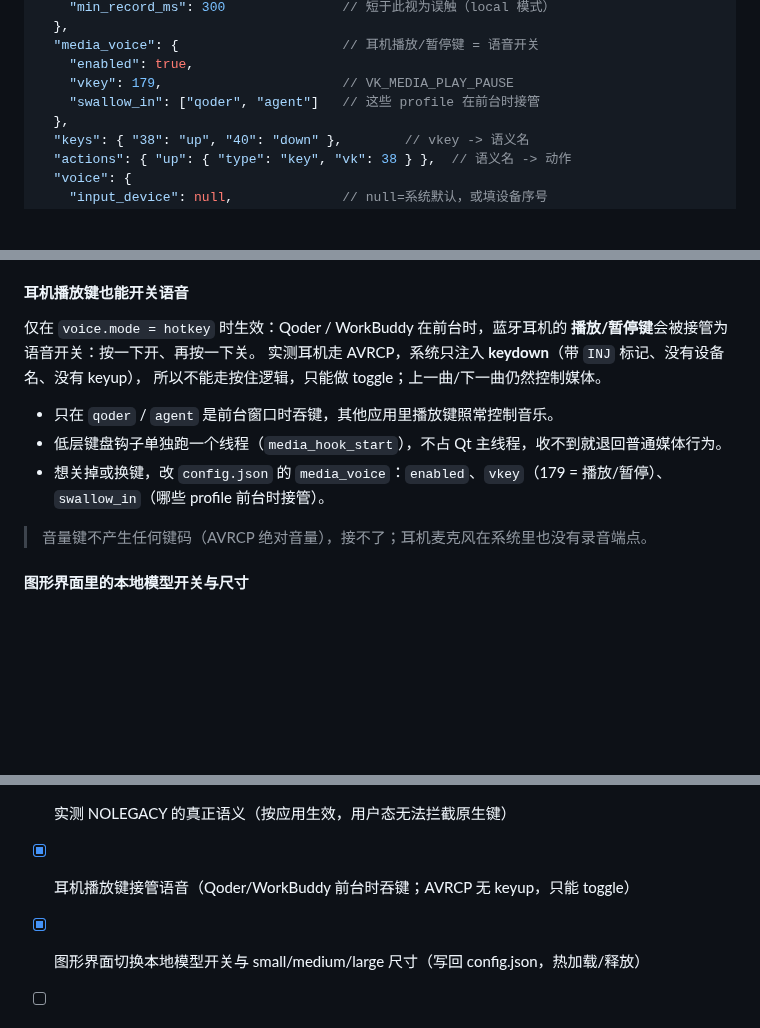
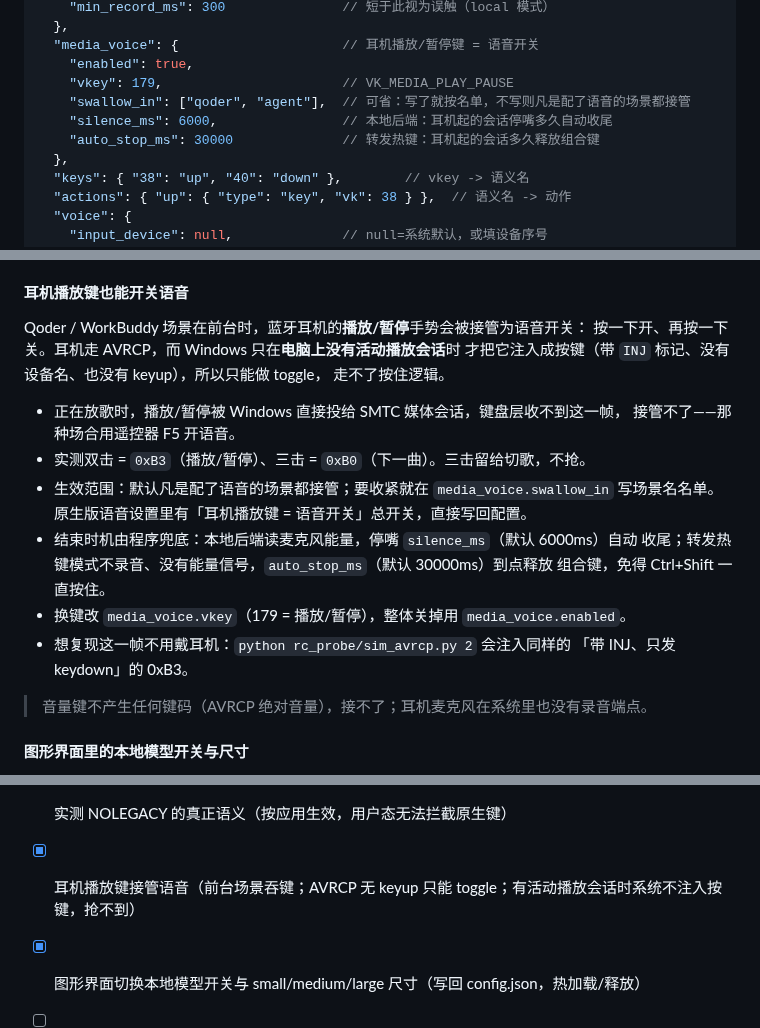
Before and after one commit to Samuel5945/AgentRMC, a Markdown page: README.md, 3 parts joined by grey strips. Rendered like a GitHub page; blank space fills up the shorter version.

Commit message:
docs: 耳机语音按实测行为改写，补 SMTC 投递限制
两处 README 还写着「默认 qoder/agent 名单、只能改 config」，跟现在的实现
不符。改成：范围默认按场景有没有配语音判定、语音设置里有总开关、
silence_ms / auto_stop_ms 两条兜底；并记下实测到的 Windows 行为——
只有电脑上没有活动播放会话时 transport 手势才注入成按键（双击 0xB3、
三击 0xB0），正在播放时走 SMTC 抢不到，这种场合用遥控器 F5；
热键模式不要为判停临时开麦，会把耳机从 A2DP 拽进 Handsfree。

```diff
--- a/README.md
+++ b/README.md
@@ -533,7 +533,9 @@ agent/qoder 的实际用法：
   "media_voice": {                     // 耳机播放/暂停键 = 语音开关
     "enabled": true,
     "vkey": 179,                       // VK_MEDIA_PLAY_PAUSE
-    "swallow_in": ["qoder", "agent"]   // 这些 profile 在前台时接管
+    "swallow_in": ["qoder", "agent"],  // 可省：写了就按名单，不写则凡是配了语音的场景都接管
+    "silence_ms": 6000,                // 本地后端：耳机起的会话停嘴多久自动收尾
+    "auto_stop_ms": 30000              // 转发热键：耳机起的会话多久释放组合键
   },
   "keys": { "38": "up", "40": "down" },        // vkey -> 语义名
   "actions": { "up": { "type": "key", "vk": 38 } },  // 语义名 -> 动作
@@ -597,15 +599,22 @@ Qoder 的 `voiceInputComboShortcut` 只在 **keydown** 上做切换（webview
 
 #### 耳机播放键也能开关语音
 
-仅在 `voice.mode = hotkey` 时生效：Qoder / WorkBuddy 在前台时，蓝牙耳机的
-**播放/暂停键**会被接管为语音开关：按一下开、再按一下关。
-实测耳机走 AVRCP，系统只注入 **keydown**（带 `INJ` 标记、没有设备名、没有 keyup），
-所以不能走按住逻辑，只能做 toggle；上一曲/下一曲仍然控制媒体。
+Qoder / WorkBuddy 场景在前台时，蓝牙耳机的**播放/暂停**手势会被接管为语音开关：
+按一下开、再按一下关。耳机走 AVRCP，而 Windows 只在**电脑上没有活动播放会话**时
+才把它注入成按键（带 `INJ` 标记、没有设备名、也没有 keyup），所以只能做 toggle，
+走不了按住逻辑。
 
-- 只在 `qoder` / `agent` 是前台窗口时吞键，其他应用里播放键照常控制音乐。
-- 低层键盘钩子单独跑一个线程（`media_hook_start`），不占 Qt 主线程，收不到就退回普通媒体行为。
-- 想关掉或换键，改 `config.json` 的 `media_voice`：`enabled`、`vkey`（179 = 播放/暂停）、
-  `swallow_in`（哪些 profile 前台时接管）。
+- 正在放歌时，播放/暂停被 Windows 直接投给 SMTC 媒体会话，键盘层收不到这一帧，
+  接管不了——那种场合用遥控器 F5 开语音。
+- 实测双击 = `0xB3`（播放/暂停）、三击 = `0xB0`（下一曲）。三击留给切歌，不抢。
+- 生效范围：默认凡是配了语音的场景都接管；要收紧就在 `media_voice.swallow_in`
+  写场景名名单。原生版语音设置里有「耳机播放键 = 语音开关」总开关，直接写回配置。
+- 结束时机由程序兜底：本地后端读麦克风能量，停嘴 `silence_ms`（默认 6000ms）自动
+  收尾；转发热键模式不录音、没有能量信号，`auto_stop_ms`（默认 30000ms）到点释放
+  组合键，免得 Ctrl+Shift 一直按住。
+- 换键改 `media_voice.vkey`（179 = 播放/暂停），整体关掉用 `media_voice.enabled`。
+- 想复现这一帧不用戴耳机：`python rc_probe/sim_avrcp.py 2` 会注入同样的
+  「带 INJ、只发 keydown」的 0xB3。
 
 > 音量键不产生任何键码（AVRCP 绝对音量），接不了；耳机麦克风在系统里也没有录音端点。
 
@@ -919,7 +928,7 @@ Router 按映射处理。
 - [x] 跨屏移动/缩放：PassThrough DPI + 原生拖动 + 切屏回夹 + 几何记忆
 - [x] 启动即监听 + 单实例保护 + 托盘常驻（关窗只隐藏、启动不闪窗）
 - [x] 实测 NOLEGACY 的真正语义（按应用生效，用户态无法拦截原生键）
-- [x] 耳机播放键接管语音（Qoder/WorkBuddy 前台时吞键；AVRCP 无 keyup，只能 toggle）
+- [x] 耳机播放键接管语音（前台场景吞键；AVRCP 无 keyup 只能 toggle；有活动播放会话时系统不注入按键，抢不到）
 - [x] 图形界面切换本地模型开关与 small/medium/large 尺寸（写回 config.json，热加载/释放）
 - [ ] TTS 播报 Agent 回复，形成语音闭环
 - [ ] 若换 ATVV 遥控器（RC003-MS / 遥控器 2 Pro），把 `rc_probe/atvv_probe.py` 的解码链并进主程序
```
Also changed, not shown: native/README.md (+14 -3 lines).
